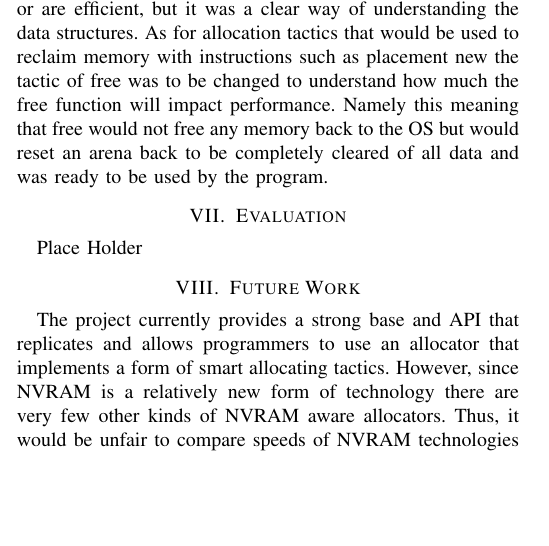
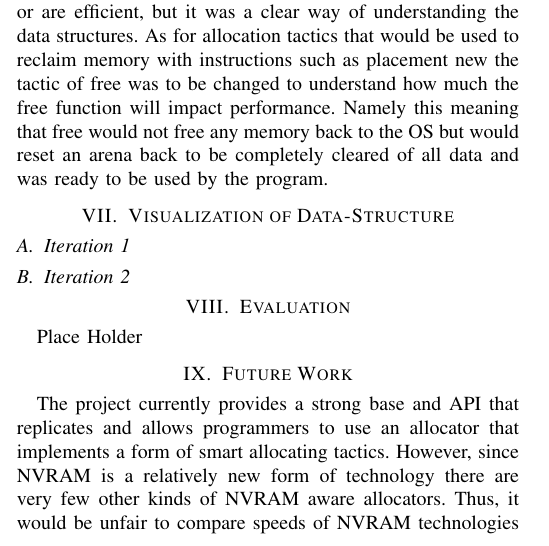
Before and after one commit to Stonen2/Addressing-Crash-Recovery-with-Persistent-Memory-Allocation, a LaTeX paper (main.tex): part of one column of page 2 of 3, cut so that both start at the same text, the shorter picture padded with empty space. Compiled offline with pdfLaTeX.

Commit message:
Added a section for visuals of Data Strucutres

```diff
--- a/main.tex
+++ b/main.tex
@@ -64,6 +64,11 @@ As mentioned above the NVRAM has both pros and cons and while the pros can be us
 Before undertaking this project, I had done minimal systems work and even less work pertaining to memory allocators and changing the way that memory is allocated in a program beyond New and delete. The first of the many implementation problems that occurred was understanding the data structures and how they work together to achieve an efficient means to allocate memory. The implementation problem then occurred with linking the idea of an arena and how each arena needs to store a data structure or bit map to be able to track which parts of the memory have been allocated. The next implementation obstacle was building data structures and the level of abstraction for arena’s that allow for strong locality. Meaning that all of the data is being stored in or near one another. The last implementation problem that I will highlight in this paper is understanding which memory preservation tactic would work best and most efficient at the same time. With the instruction of placement new it became difficult to write reliable algorithms using placement new without overwriting nodes that are still in use.
 \section{Implementation Solutions}
 In systems the greatest implementation solution that I have found to help solve all of my problems is to start with a picture. Meaning that when implementation problems occurred such as not fully understanding how the bitmap would interact with the arena data structures once a picture was drawn further ideas and tactics could be understood and then implemented. Not all of the ideas that are gathered from a picture work or are efficient, but it was a clear way of understanding the data structures. As for allocation tactics that would be used to reclaim memory with instructions such as placement new the tactic of free was to be changed to understand how much the free function will impact performance. Namely this meaning that free would not free any memory back to the OS but would reset an arena back to be completely cleared of all data and was ready to be used by the program.
+\section{Visualization of Data-Structure}
+\subsection{Iteration 1}
+\subsection{Iteration 2}
+
+
 
 \section{Evaluation}
 Place Holder
```
